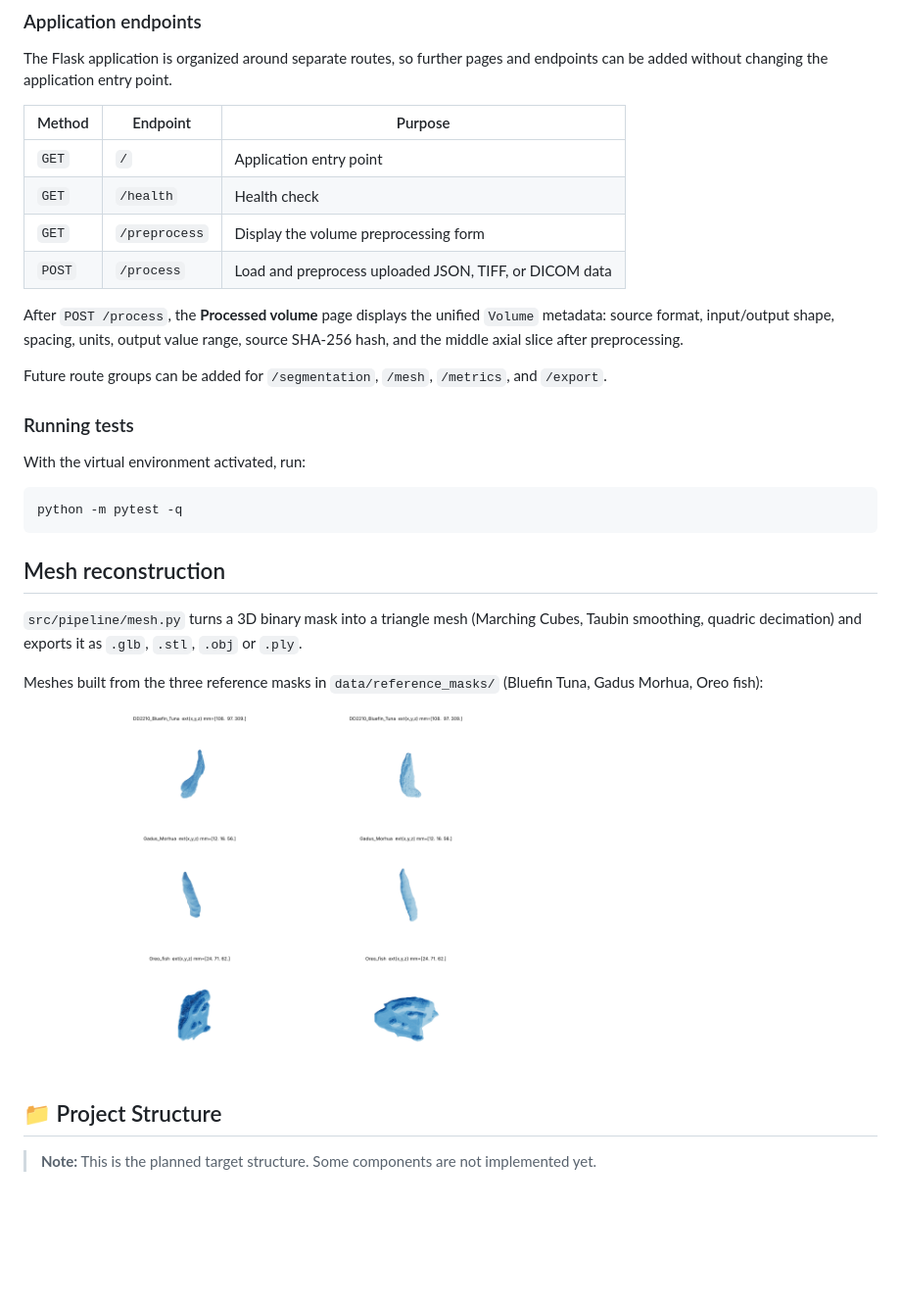
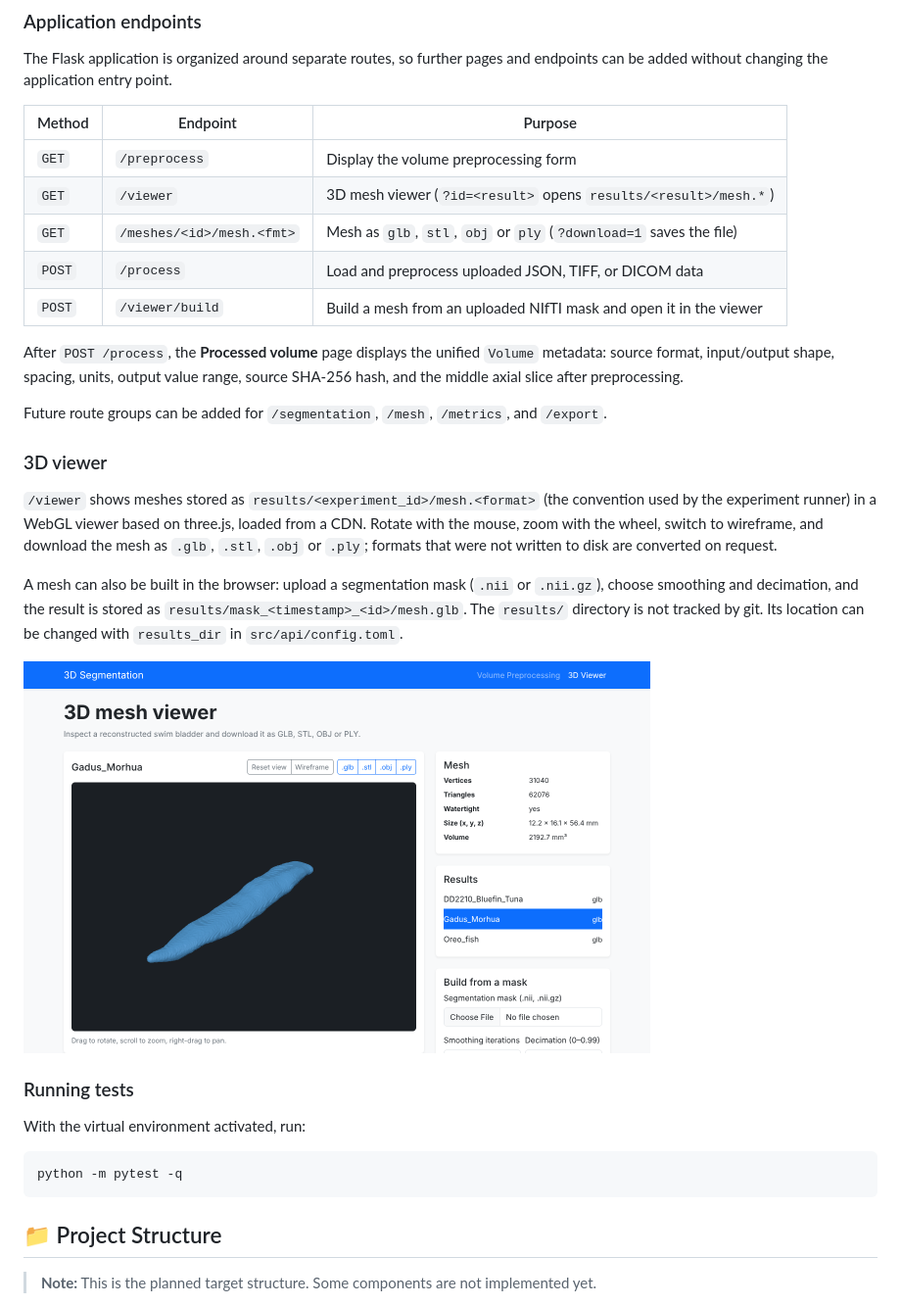
Before and after one commit to pg-weti-projects/3d-object-segmentation, a Markdown page: README.md, the part around the change. Shown at 98% size. Rendered like a GitHub page; pictures changed too: docs/images/3d_viewer.png (added); blank space fills up the shorter version.

Commit message:
add 3d viewer (#36)

````diff
--- a/README.md
+++ b/README.md
@@ -43,10 +43,11 @@ and endpoints can be added without changing the application entry point.
 
 | Method | Endpoint | Purpose |
 |---|---|---|
-| `GET` | `/` | Application entry point |
-| `GET` | `/health` | Health check |
 | `GET` | `/preprocess` | Display the volume preprocessing form |
+| `GET` | `/viewer` | 3D mesh viewer (`?id=<result>` opens `results/<result>/mesh.*`) |
+| `GET` | `/meshes/<id>/mesh.<fmt>` | Mesh as `glb`, `stl`, `obj` or `ply` (`?download=1` saves the file) |
 | `POST` | `/process` | Load and preprocess uploaded JSON, TIFF, or DICOM data |
+| `POST` | `/viewer/build` | Build a mesh from an uploaded NIfTI mask and open it in the viewer |
 
 After `POST /process`, the **Processed volume** page displays the unified
 `Volume` metadata: source format, input/output shape, spacing, units, output
@@ -56,6 +57,22 @@ preprocessing.
 Future route groups can be added for `/segmentation`, `/mesh`, `/metrics`, and
 `/export`.
 
+### 3D viewer
+
+`/viewer` shows meshes stored as `results/<experiment_id>/mesh.<format>` (the
+convention used by the experiment runner) in a WebGL viewer based on three.js,
+loaded from a CDN. Rotate with the mouse, zoom with the wheel, switch to
+wireframe, and download the mesh as `.glb`, `.stl`, `.obj` or `.ply`; formats
+that were not written to disk are converted on request.
+
+A mesh can also be built in the browser: upload a segmentation mask (`.nii` or
+`.nii.gz`), choose smoothing and decimation, and the result is stored as
+`results/mask_<timestamp>_<id>/mesh.glb`. The `results/` directory is not
+tracked by git. Its location can be changed with `results_dir` in
+`src/api/config.toml`.
+
+<img src="docs/images/3d_viewer.png" alt="3D viewer showing the swim bladder mesh built from the Gadus Morhua reference mask" width="640">
+
 ### Running tests
 
 With the virtual environment activated, run:
@@ -63,18 +80,6 @@ With the virtual environment activated, run:
 ```bash
 python -m pytest -q
 ```
-
-## Mesh reconstruction
-
-`src/pipeline/mesh.py` turns a 3D binary mask into a triangle mesh
-(Marching Cubes, Taubin smoothing, quadric decimation) and exports it as
-`.glb`, `.stl`, `.obj` or `.ply`.
-
-Meshes built from the three reference masks in `data/reference_masks/`
-(Bluefin Tuna, Gadus Morhua, Oreo fish):
-
-<img src="docs/images/reference_meshes.png" alt="Swim bladder meshes reconstructed from the reference masks" width="560">
-
 
 ## 📁 Project Structure
 
````
Also changed, not shown: 11 other files.
